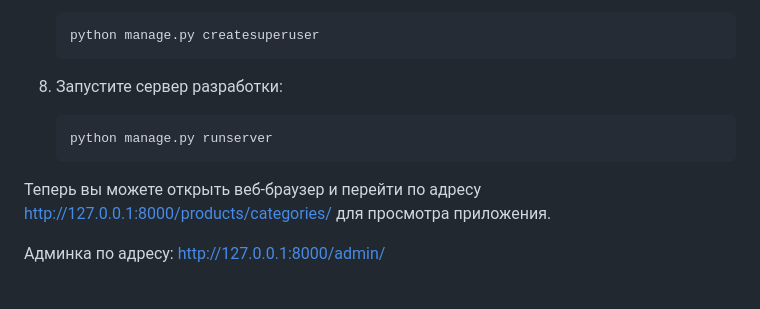
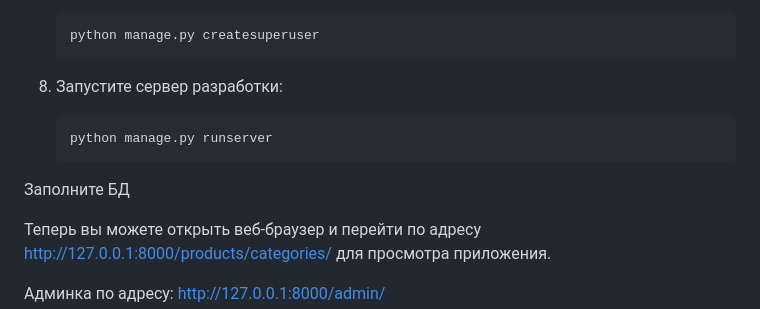
Before and after one commit to SHURSHALO/grocery_store, a Markdown page: README.md, the part around the change. Rendered like a GitHub page; blank space fills up the shorter version.

````diff
--- a/README.md
+++ b/README.md
@@ -78,6 +78,8 @@ Sarafan предназначен для упрощения процесса уп
     python manage.py runserver
     ```
 
+Заполните БД
+
 Теперь вы можете открыть веб-браузер и перейти по адресу http://127.0.0.1:8000/products/categories/ для просмотра приложения.
 
 Админка по адресу: http://127.0.0.1:8000/admin/
````
